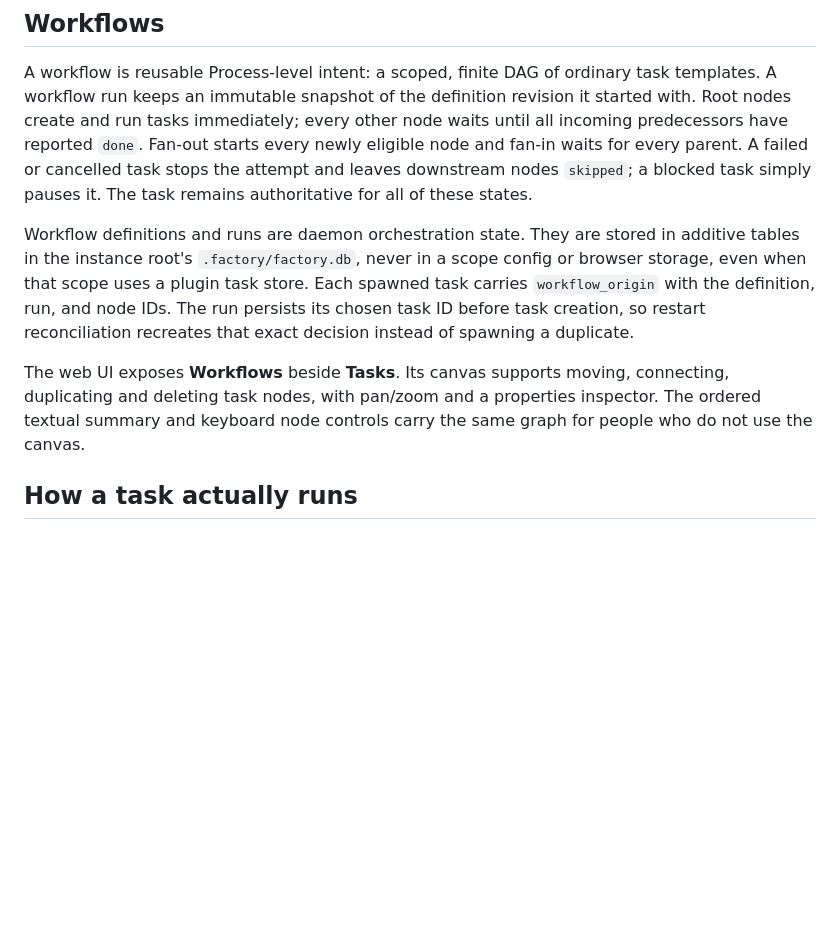
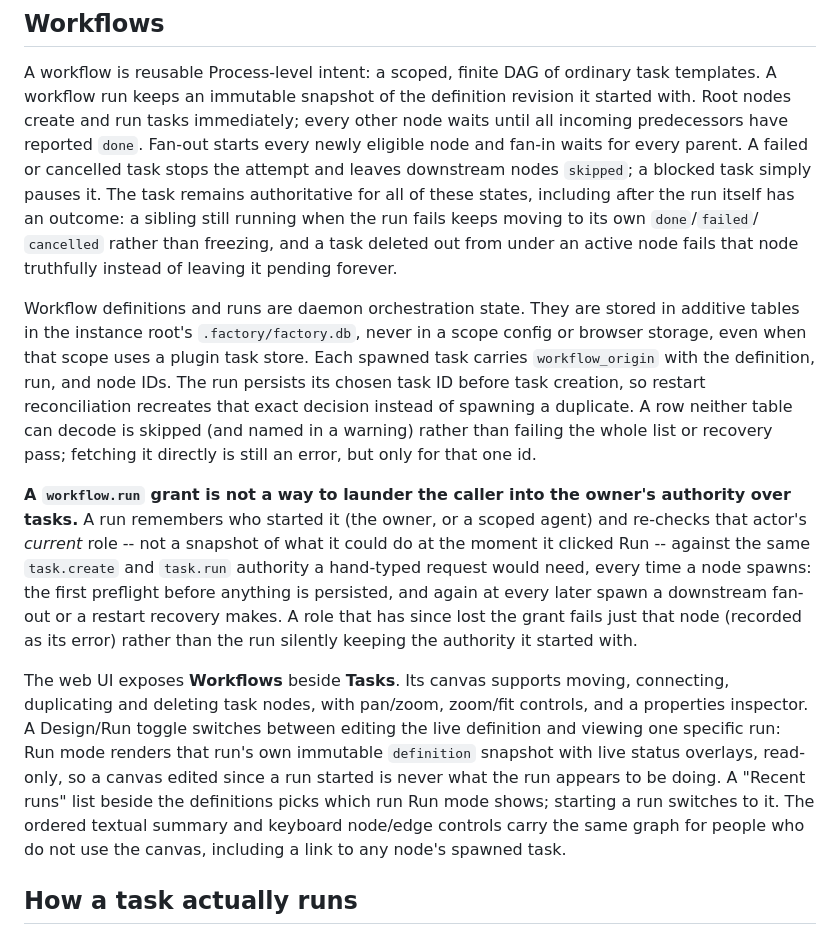
Before and after one commit to ingo-eichhorst/factory, a Markdown page: README.md, the part around the change. GitHub-like rendering; blank space fills up the shorter version.

Commit message:
Document workflow spawn authorization, storage boundary, and Run mode
The Workflows section now says explicitly that a workflow.run grant is
not a way to launder a caller into the owner's authority: a run
remembers who started it and re-checks that actor's current role at
every spawn, not a snapshot of what it could do at the moment it
clicked Run. Documents that overlays keep moving after a run's own
outcome is settled, that a malformed stored row is skipped rather than
fatal, and the new Design/Run toggle and Recent-runs list.

Co-Authored-By: Claude Opus 5 (1M context) <noreply@anthropic.com>
Claude-Session: https://claude.ai/code/session_01VBbbt7JmMtJrCnPk621K9a

```diff
--- a/README.md
+++ b/README.md
@@ -285,7 +285,10 @@ other node waits until all incoming predecessors have reported `done`.
 Fan-out starts every newly eligible node and fan-in waits for every parent.
 A failed or cancelled task stops the attempt and leaves downstream nodes
 `skipped`; a blocked task simply pauses it. The task remains authoritative for
-all of these states.
+all of these states, including after the run itself has an outcome: a sibling
+still running when the run fails keeps moving to its own `done`/`failed`/
+`cancelled` rather than freezing, and a task deleted out from under an active
+node fails that node truthfully instead of leaving it pending forever.
 
 Workflow definitions and runs are daemon orchestration state. They are stored
 in additive tables in the instance root's `.factory/factory.db`, never in a
@@ -293,11 +296,30 @@ scope config or browser storage, even when that scope uses a plugin task store.
 Each spawned task carries `workflow_origin` with the definition, run, and node
 IDs. The run persists its chosen task ID before task creation, so restart
 reconciliation recreates that exact decision instead of spawning a duplicate.
+A row neither table can decode is skipped (and named in a warning) rather than
+failing the whole list or recovery pass; fetching it directly is still an
+error, but only for that one id.
+
+**A `workflow.run` grant is not a way to launder the caller into the owner's
+authority over tasks.** A run remembers who started it (the owner, or a scoped
+agent) and re-checks that actor's *current* role -- not a snapshot of what it
+could do at the moment it clicked Run -- against the same `task.create` and
+`task.run` authority a hand-typed request would need, every time a node
+spawns: the first preflight before anything is persisted, and again at every
+later spawn a downstream fan-out or a restart recovery makes. A role that has
+since lost the grant fails just that node (recorded as its error) rather than
+the run silently keeping the authority it started with.
 
 The web UI exposes **Workflows** beside **Tasks**. Its canvas supports moving,
-connecting, duplicating and deleting task nodes, with pan/zoom and a properties
-inspector. The ordered textual summary and keyboard node controls carry the
-same graph for people who do not use the canvas.
+connecting, duplicating and deleting task nodes, with pan/zoom, zoom/fit
+controls, and a properties inspector. A Design/Run toggle switches between
+editing the live definition and viewing one specific run: Run mode renders
+that run's own immutable `definition` snapshot with live status overlays,
+read-only, so a canvas edited since a run started is never what the run
+appears to be doing. A "Recent runs" list beside the definitions picks which
+run Run mode shows; starting a run switches to it. The ordered textual
+summary and keyboard node/edge controls carry the same graph for people who
+do not use the canvas, including a link to any node's spawned task.
 
 ## How a task actually runs
 
```
